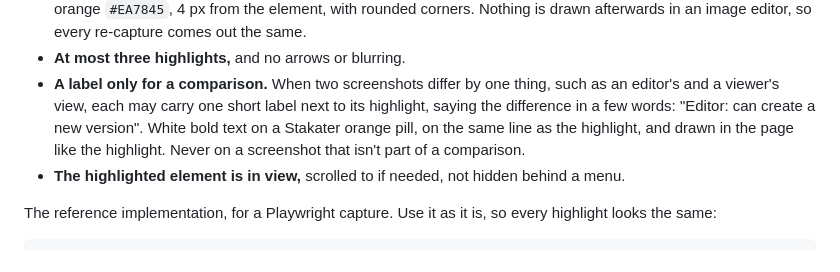
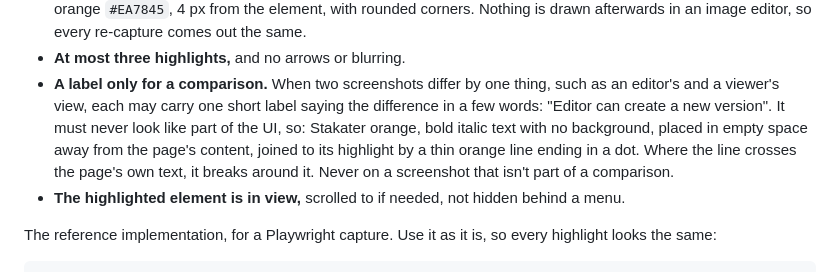
Before and after one commit to stakater/mto-blogs, a Markdown page: docs/guidelines/screenshots.md, the part around the change. Rendered like a GitHub page.

Commit message:
Post 2: annotate the editor and viewer views without looking like a button
The orange pills read as part of the Vault UI. The labels are now orange
italic text with no background, in empty space below the content, joined to
each highlight by a thin line that breaks around the page's own text. The
screenshot guideline describes this style for comparison labels.

Co-Authored-By: Claude Opus 5.5 <noreply@anthropic.com>

```diff
--- a/docs/guidelines/screenshots.md
+++ b/docs/guidelines/screenshots.md
@@ -97,10 +97,12 @@ The highlight tells the reader where to look.
 - **At most three highlights,** and no arrows or blurring.
 - **A label only for a comparison.** When two screenshots differ by one
   thing, such as an editor's and a viewer's view, each may carry one short
-  label next to its highlight, saying the difference in a few words:
-  "Editor: can create a new version". White bold text on a Stakater orange
-  pill, on the same line as the highlight, and drawn in the page like the
-  highlight. Never on a screenshot that isn't part of a comparison.
+  label saying the difference in a few words: "Editor can create a new
+  version". It must never look like part of the UI, so: Stakater orange,
+  bold italic text with no background, placed in empty space away from the
+  page's content, joined to its highlight by a thin orange line ending in a
+  dot. Where the line crosses the page's own text, it breaks around it.
+  Never on a screenshot that isn't part of a comparison.
 - **The highlighted element is in view,** scrolled to if needed, not hidden
   behind a menu.
 
```
Also changed, not shown: 02-try-it-tenants-and-vault-enterprise/screenshots/sso-editor-view.png, 02-try-it-tenants-and-vault-enterprise/screenshots/sso-viewer-view.png.
